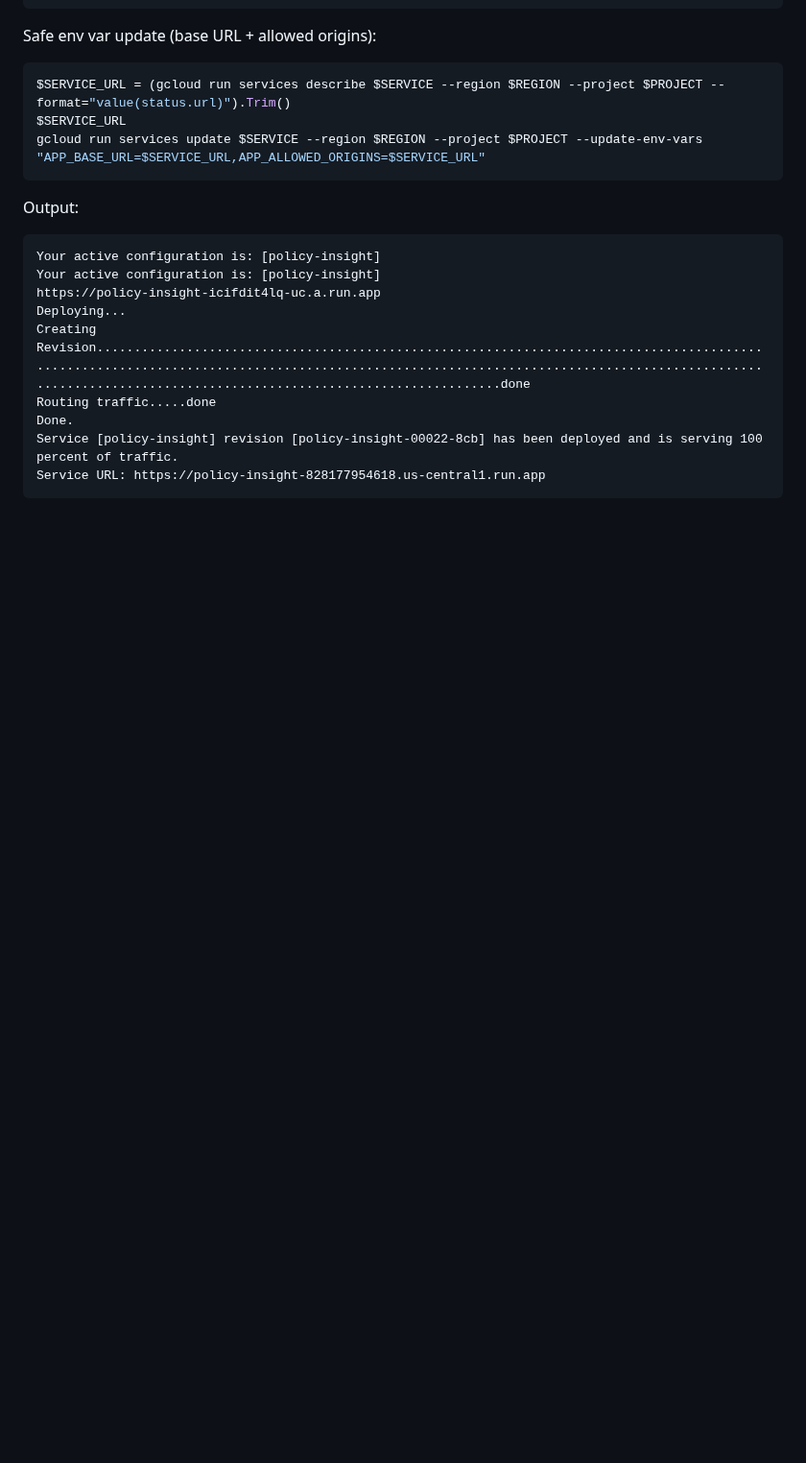
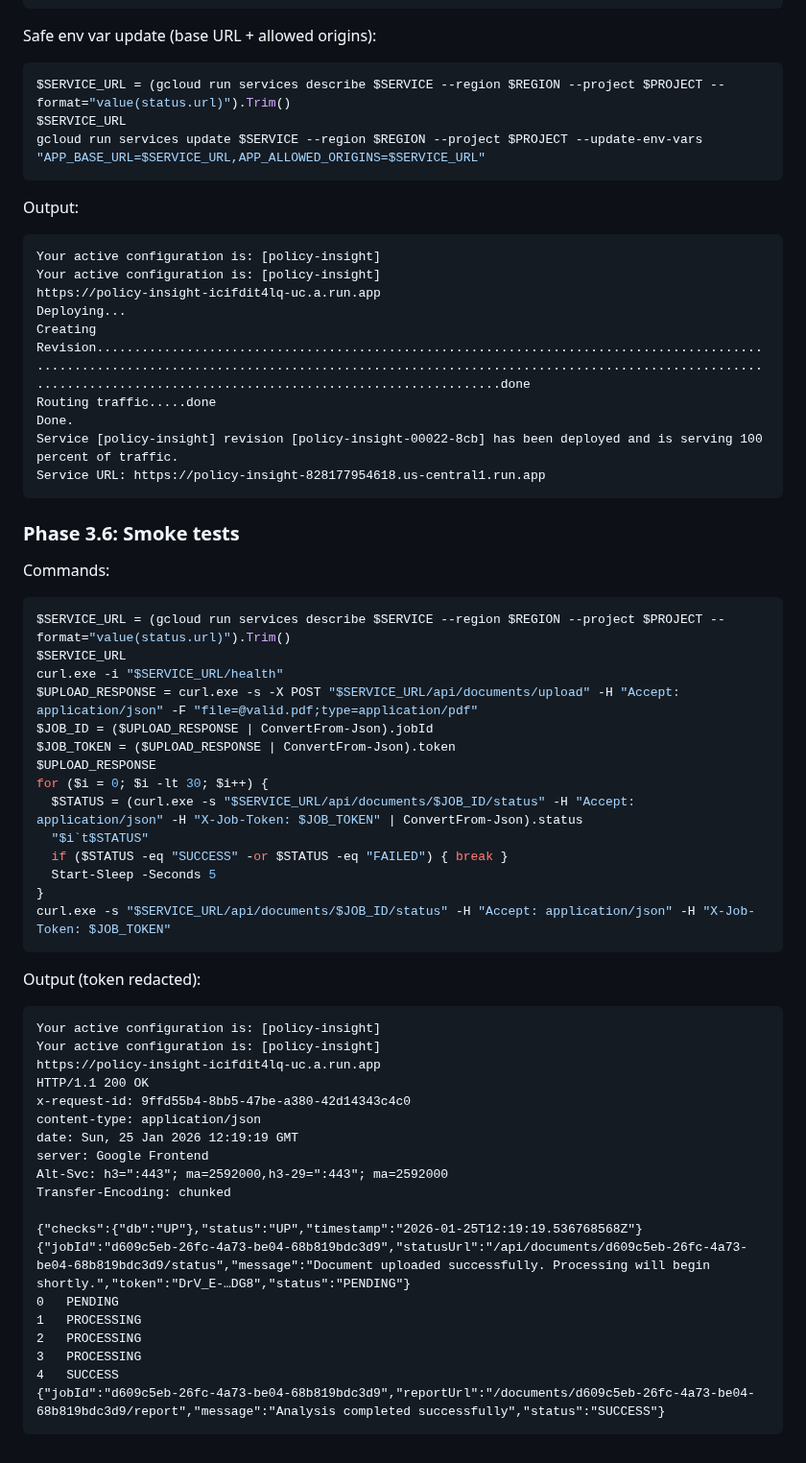
Before and after one commit to ChimdumebiNebolisa/policy-insight, a Markdown page: docs/MILESTONE_3_EXECUTION_REPORT.md, the part around the change. Shown at 96% size. Rendered like a GitHub page; blank space fills up the shorter version.

Commit message:
docs: add Milestone 3 Cloud Run execution evidence

````diff
--- a/docs/MILESTONE_3_EXECUTION_REPORT.md
+++ b/docs/MILESTONE_3_EXECUTION_REPORT.md
@@ -3131,3 +3131,46 @@ Done.
 Service [policy-insight] revision [policy-insight-00022-8cb] has been deployed and is serving 100 percent of traffic.
 Service URL: https://policy-insight-828177954618.us-central1.run.app
 ```
+
+### Phase 3.6: Smoke tests
+
+Commands:
+```powershell
+$SERVICE_URL = (gcloud run services describe $SERVICE --region $REGION --project $PROJECT --format="value(status.url)").Trim()
+$SERVICE_URL
+curl.exe -i "$SERVICE_URL/health"
+$UPLOAD_RESPONSE = curl.exe -s -X POST "$SERVICE_URL/api/documents/upload" -H "Accept: application/json" -F "file=@valid.pdf;type=application/pdf"
+$JOB_ID = ($UPLOAD_RESPONSE | ConvertFrom-Json).jobId
+$JOB_TOKEN = ($UPLOAD_RESPONSE | ConvertFrom-Json).token
+$UPLOAD_RESPONSE
+for ($i = 0; $i -lt 30; $i++) {
+  $STATUS = (curl.exe -s "$SERVICE_URL/api/documents/$JOB_ID/status" -H "Accept: application/json" -H "X-Job-Token: $JOB_TOKEN" | ConvertFrom-Json).status
+  "$i`t$STATUS"
+  if ($STATUS -eq "SUCCESS" -or $STATUS -eq "FAILED") { break }
+  Start-Sleep -Seconds 5
+}
+curl.exe -s "$SERVICE_URL/api/documents/$JOB_ID/status" -H "Accept: application/json" -H "X-Job-Token: $JOB_TOKEN"
+```
+
+Output (token redacted):
+```
+Your active configuration is: [policy-insight]
+Your active configuration is: [policy-insight]
+https://policy-insight-icifdit4lq-uc.a.run.app
+HTTP/1.1 200 OK
+x-request-id: 9ffd55b4-8bb5-47be-a380-42d14343c4c0
+content-type: application/json
+date: Sun, 25 Jan 2026 12:19:19 GMT
+server: Google Frontend
+Alt-Svc: h3=":443"; ma=2592000,h3-29=":443"; ma=2592000
+Transfer-Encoding: chunked
+
+{"checks":{"db":"UP"},"status":"UP","timestamp":"2026-01-25T12:19:19.536768568Z"}
+{"jobId":"d609c5eb-26fc-4a73-be04-68b819bdc3d9","statusUrl":"/api/documents/d609c5eb-26fc-4a73-be04-68b819bdc3d9/status","message":"Document uploaded successfully. Processing will begin shortly.","token":"DrV_E-…DG8","status":"PENDING"}
+0	PENDING
+1	PROCESSING
+2	PROCESSING
+3	PROCESSING
+4	SUCCESS
+{"jobId":"d609c5eb-26fc-4a73-be04-68b819bdc3d9","reportUrl":"/documents/d609c5eb-26fc-4a73-be04-68b819bdc3d9/report","message":"Analysis completed successfully","status":"SUCCESS"}
+```
````
